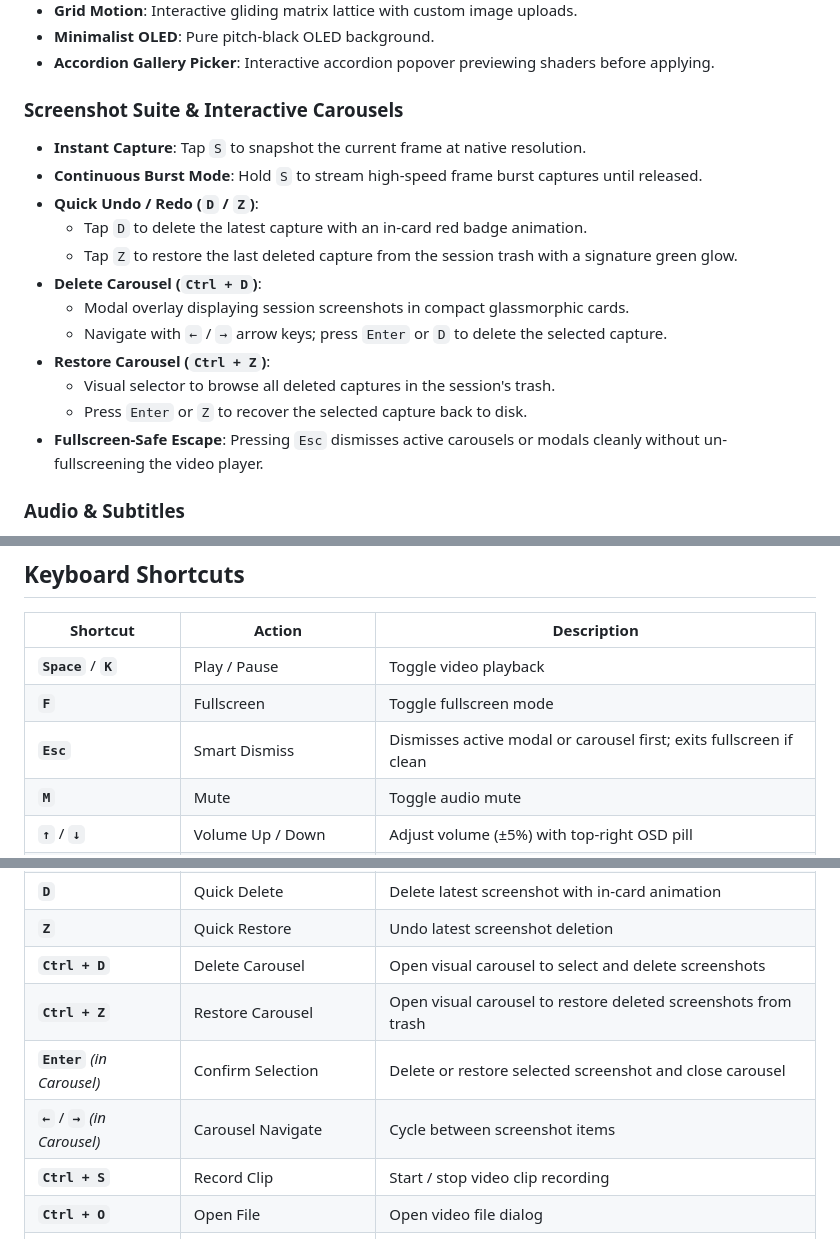
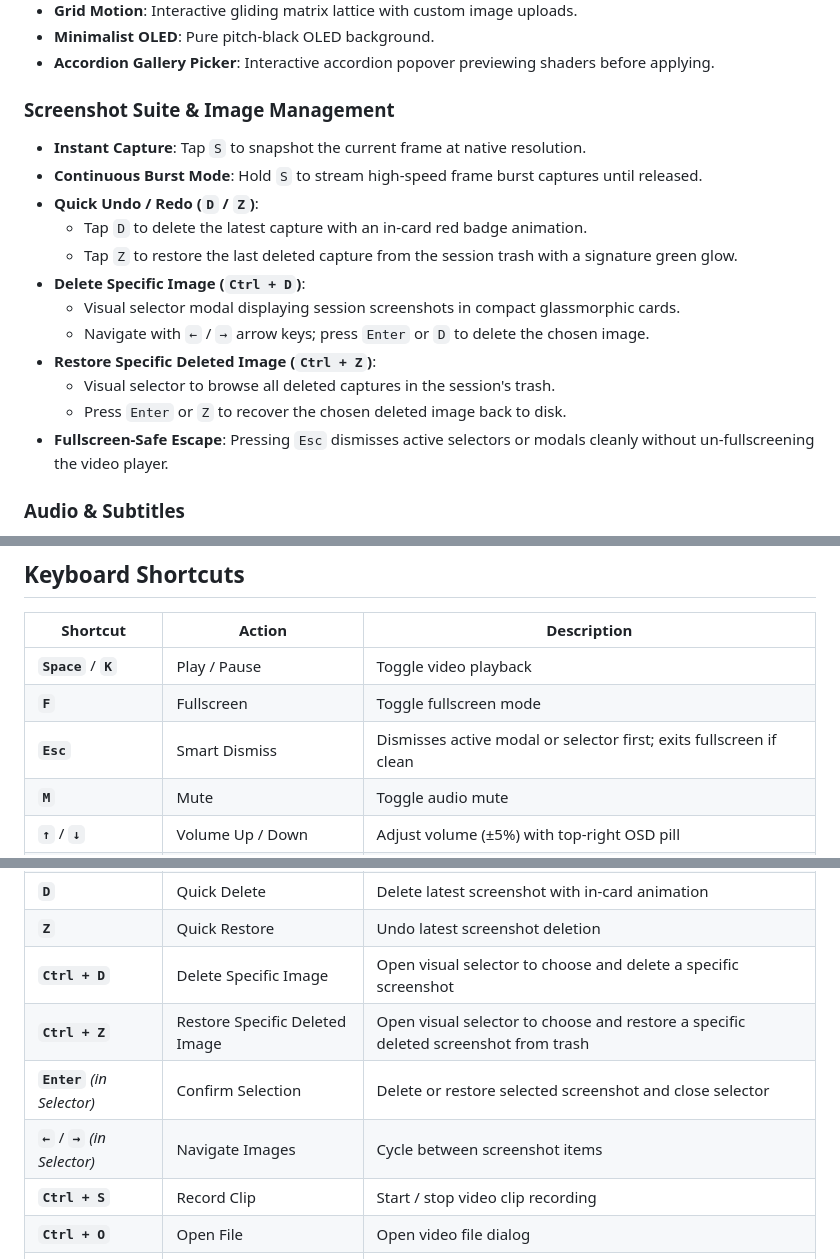
Before and after one commit to khalilgihub/Video_player, a Markdown page: README.md, 3 parts joined by grey strips. Drawn GitHub-style.

Commit message:
docs: use intuitive names for specific image delete and restore

```diff
--- a/README.md
+++ b/README.md
@@ -48,19 +48,19 @@ When no media is playing, Hybrid Player transforms into an artistic canvas with
 - **Minimalist OLED**: Pure pitch-black OLED background.
 - **Accordion Gallery Picker**: Interactive accordion popover previewing shaders before applying.
 
-### Screenshot Suite & Interactive Carousels
+### Screenshot Suite & Image Management
 - **Instant Capture**: Tap `S` to snapshot the current frame at native resolution.
 - **Continuous Burst Mode**: Hold `S` to stream high-speed frame burst captures until released.
 - **Quick Undo / Redo (`D` / `Z`)**:
   - Tap `D` to delete the latest capture with an in-card red badge animation.
   - Tap `Z` to restore the last deleted capture from the session trash with a signature green glow.
-- **Delete Carousel (`Ctrl + D`)**:
-  - Modal overlay displaying session screenshots in compact glassmorphic cards.
-  - Navigate with `←` / `→` arrow keys; press `Enter` or `D` to delete the selected capture.
-- **Restore Carousel (`Ctrl + Z`)**:
+- **Delete Specific Image (`Ctrl + D`)**:
+  - Visual selector modal displaying session screenshots in compact glassmorphic cards.
+  - Navigate with `←` / `→` arrow keys; press `Enter` or `D` to delete the chosen image.
+- **Restore Specific Deleted Image (`Ctrl + Z`)**:
   - Visual selector to browse all deleted captures in the session's trash.
-  - Press `Enter` or `Z` to recover the selected capture back to disk.
-- **Fullscreen-Safe Escape**: Pressing `Esc` dismisses active carousels or modals cleanly without un-fullscreening the video player.
+  - Press `Enter` or `Z` to recover the chosen deleted image back to disk.
+- **Fullscreen-Safe Escape**: Pressing `Esc` dismisses active selectors or modals cleanly without un-fullscreening the video player.
 
 ### Audio & Subtitles
 - **10-Band Graphic Equalizer**: Fine-tune 31 Hz to 16 kHz with preamp control and presets (Flat, Bass Boost, Vocal, Rock, Jazz, Classical, Acoustic, Electronic, Pop).
@@ -76,7 +76,7 @@ When no media is playing, Hybrid Player transforms into an artistic canvas with
 |---|---|---|
 | **`Space`** / **`K`** | Play / Pause | Toggle video playback |
 | **`F`** | Fullscreen | Toggle fullscreen mode |
-| **`Esc`** | Smart Dismiss | Dismisses active modal or carousel first; exits fullscreen if clean |
+| **`Esc`** | Smart Dismiss | Dismisses active modal or selector first; exits fullscreen if clean |
 | **`M`** | Mute | Toggle audio mute |
 | **`↑`** / **`↓`** | Volume Up / Down | Adjust volume (±5%) with top-right OSD pill |
 | **`←`** / **`→`** | Seek Backward / Forward | Jump configured step (1s, 5s, or 10s) with directional OSD |
@@ -96,10 +96,10 @@ When no media is playing, Hybrid Player transforms into an artistic canvas with
 | **`S`** *(Hold)* | Burst Capture | High-speed continuous frame burst capture |
 | **`D`** | Quick Delete | Delete latest screenshot with in-card animation |
 | **`Z`** | Quick Restore | Undo latest screenshot deletion |
-| **`Ctrl + D`** | Delete Carousel | Open visual carousel to select and delete screenshots |
-| **`Ctrl + Z`** | Restore Carousel | Open visual carousel to restore deleted screenshots from trash |
-| **`Enter`** *(in Carousel)* | Confirm Selection | Delete or restore selected screenshot and close carousel |
-| **`←`** / **`→`** *(in Carousel)* | Carousel Navigate | Cycle between screenshot items |
+| **`Ctrl + D`** | Delete Specific Image | Open visual selector to choose and delete a specific screenshot |
+| **`Ctrl + Z`** | Restore Specific Deleted Image | Open visual selector to choose and restore a specific deleted screenshot from trash |
+| **`Enter`** *(in Selector)* | Confirm Selection | Delete or restore selected screenshot and close selector |
+| **`←`** / **`→`** *(in Selector)* | Navigate Images | Cycle between screenshot items |
 | **`Ctrl + S`** | Record Clip | Start / stop video clip recording |
 | **`Ctrl + O`** | Open File | Open video file dialog |
 | **`Ctrl + Shift + O`** | Open Multiple Files | Select and open multiple files |
```
